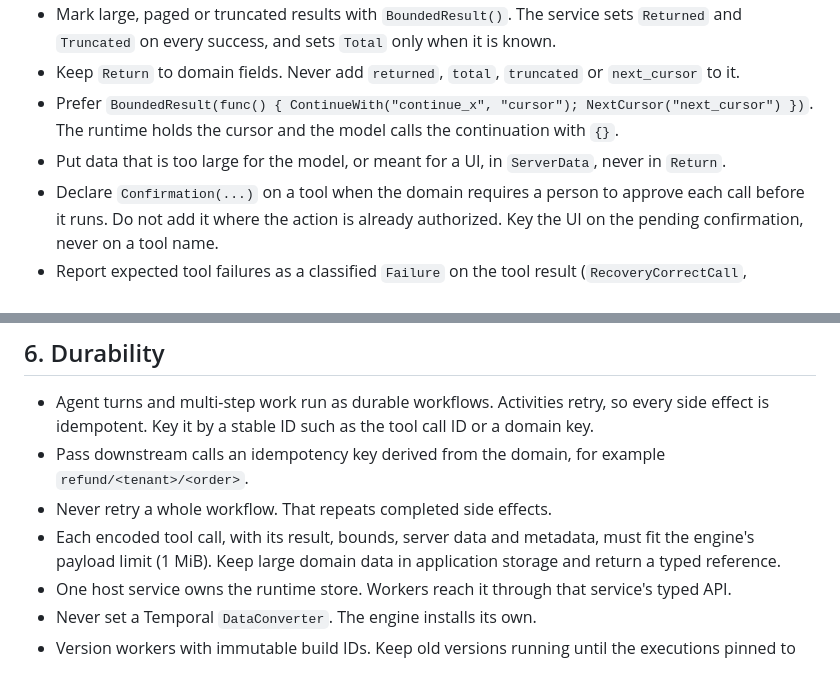
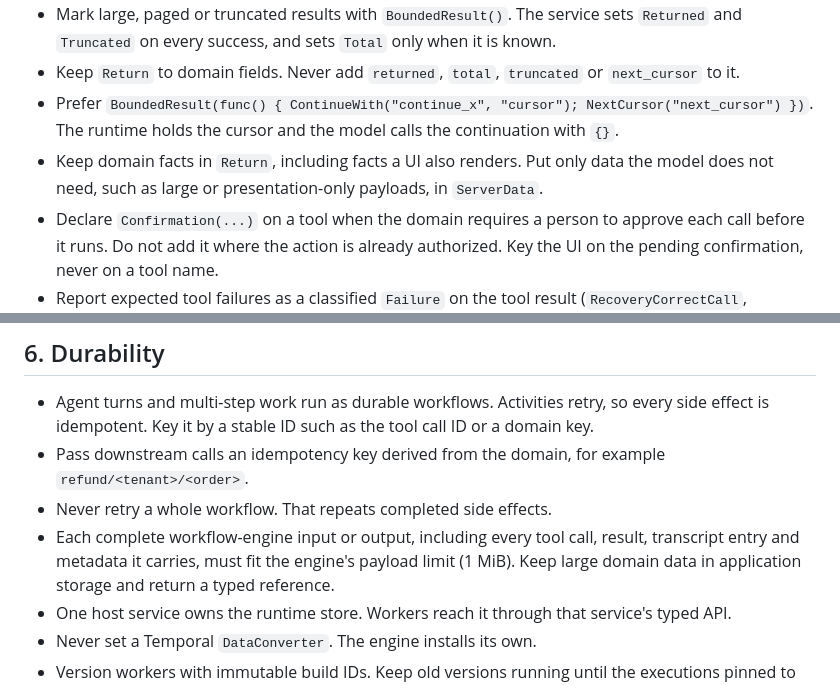
Before and after one commit to goadesign/scantle, a Markdown page: internal/goldenpath/GOLDEN_PATH.md, 2 parts joined by grey strips. Drawn GitHub-style.

Commit message:
Correct the Golden Path payload-limit and ServerData rules

```diff
--- a/internal/goldenpath/GOLDEN_PATH.md
+++ b/internal/goldenpath/GOLDEN_PATH.md
@@ -65,7 +65,7 @@ Rules for agents building services with Goa, Goa-AI, Model, Pulse and Clue. Rule
 - Mark large, paged or truncated results with `BoundedResult()`. The service sets `Returned` and `Truncated` on every success, and sets `Total` only when it is known.
 - Keep `Return` to domain fields. Never add `returned`, `total`, `truncated` or `next_cursor` to it.
 - Prefer `BoundedResult(func() { ContinueWith("continue_x", "cursor"); NextCursor("next_cursor") })`. The runtime holds the cursor and the model calls the continuation with `{}`.
-- Put data that is too large for the model, or meant for a UI, in `ServerData`, never in `Return`.
+- Keep domain facts in `Return`, including facts a UI also renders. Put only data the model does not need, such as large or presentation-only payloads, in `ServerData`.
 - Declare `Confirmation(...)` on a tool when the domain requires a person to approve each call before it runs. Do not add it where the action is already authorized. Key the UI on the pending confirmation, never on a tool name.
 - Report expected tool failures as a classified `Failure` on the tool result (`RecoveryCorrectCall`, `RecoveryReplan` or `RecoveryFinish`), so the planner can recover. Return ordinary errors for unexpected failures; the runtime classifies them. Never panic.
 - Give every agent a `RunPolicy` with `DefaultCaps(MaxToolCalls(n), MaxRecoveryTurns(n))` and a `TimeBudget`, or a `Timing` block.
@@ -78,7 +78,7 @@ Rules for agents building services with Goa, Goa-AI, Model, Pulse and Clue. Rule
 - Agent turns and multi-step work run as durable workflows. Activities retry, so every side effect is idempotent. Key it by a stable ID such as the tool call ID or a domain key.
 - Pass downstream calls an idempotency key derived from the domain, for example `refund/<tenant>/<order>`.
 - Never retry a whole workflow. That repeats completed side effects.
-- Each encoded tool call, with its result, bounds, server data and metadata, must fit the engine's payload limit (1 MiB). Keep large domain data in application storage and return a typed reference.
+- Each complete workflow-engine input or output, including every tool call, result, transcript entry and metadata it carries, must fit the engine's payload limit (1 MiB). Keep large domain data in application storage and return a typed reference.
 - One host service owns the runtime store. Workers reach it through that service's typed API.
 - Never set a Temporal `DataConverter`. The engine installs its own.
 - Version workers with immutable build IDs. Keep old versions running until the executions pinned to them finish.
```
